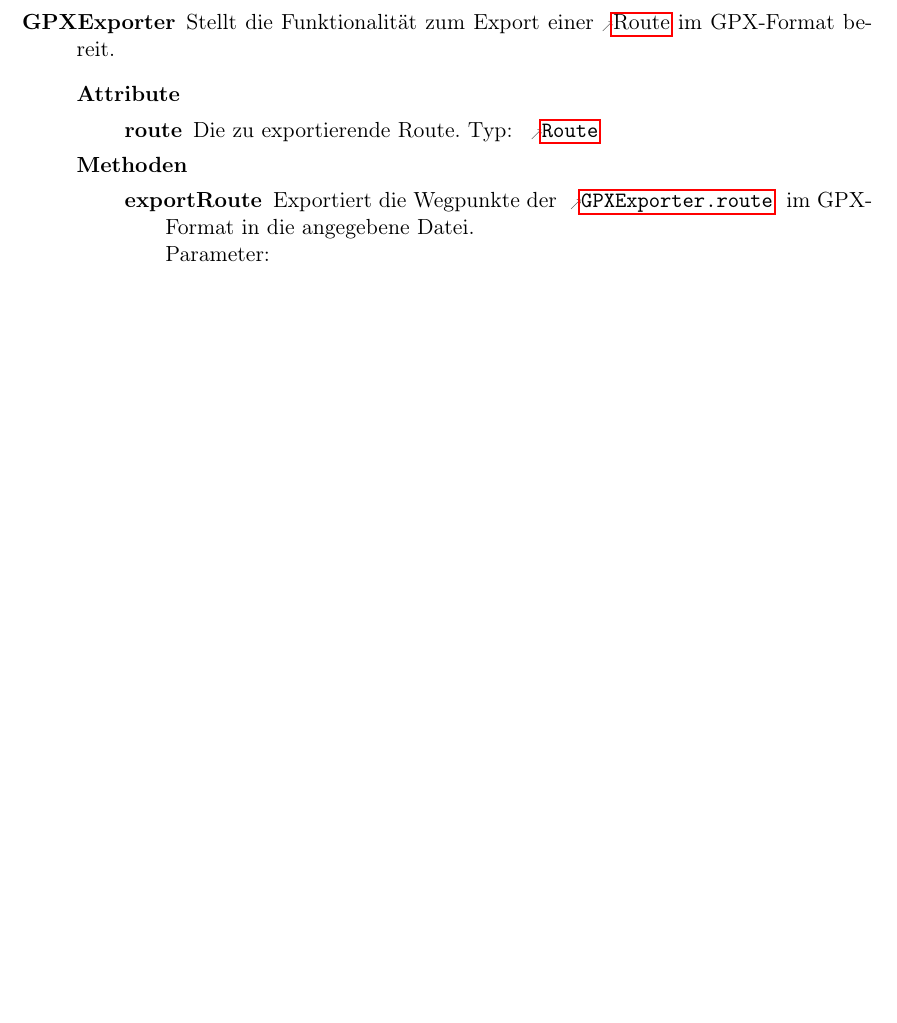
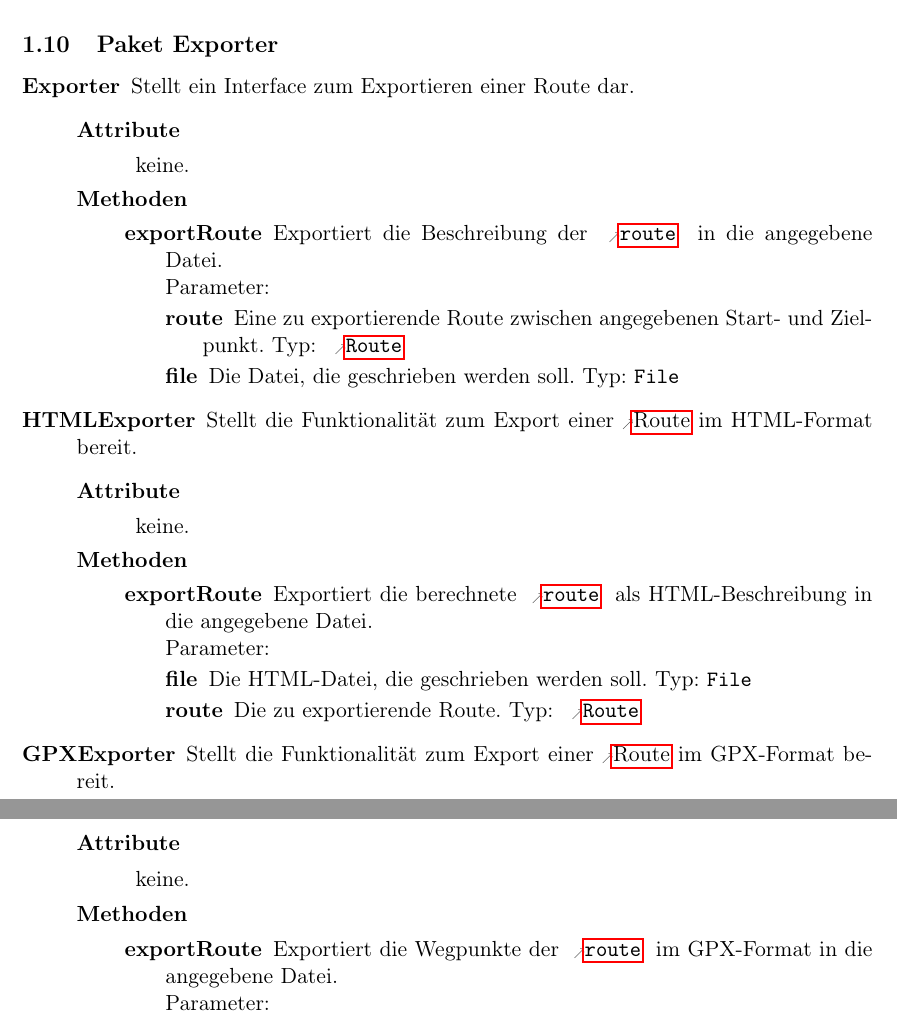
Before and after one commit to routeKIT/routeKIT, a LaTeX document (entwurf/entwurf.tex): part of page 6 of 17 before the commit and two parts of pages 17 and 18 of 18 after it, the two joined at a grey line, cut at the place of the change, the shorter picture padded with empty space. Compiled offline with pdfLaTeX.

Commit message:
Beschreibung zum Paket Exporter in TEX.

```diff
--- a/entwurf/entwurf.tex
+++ b/entwurf/entwurf.tex
@@ -409,18 +409,7 @@ Prof.~Dr.~Peter~Sanders}
           \attr{map}{\refclass{StreetMap}}{Die Karte.}
         }
         {\keine}
-  \class{GPXExporter}
-        {Stellt die Funktionalität zum Export einer \gls{route} im GPX-Format bereit.}
-        {
-          \attr{route}{\refclass{Route}}{Die zu exportierende Route.}
-        }
-        {
-          \method{exportRoute}
-                 {
-                   \param{file}{File}{Die GPX-Datei, die geschrieben werden soll.}
-                 }
-                 {Exportiert die Wegpunkte der \refattr{GPXExporter}{route} im GPX-Format in die angegebene Datei.}
-        }
+
    \class{Util}
         {Enthält oft verwendete Methoden, die von anderen Teilen des Programms unabhängig sind.}
         {\keine}
@@ -913,6 +902,45 @@ Prof.~Dr.~Peter~Sanders}
         }
 }
 
+\package{Exporter} {
+  \class{Exporter}
+         {Stellt ein Interface zum Exportieren einer Route dar.}
+         {\keine}
+         {
+                \method{exportRoute}
+		 {
+		    \param{route}{\refclass{Route}}{Eine zu exportierende Route zwischen angegebenen Start- und Zielpunkt.}
+		    \param{file}{File}{Die Datei, die geschrieben werden soll.}
+		}
+		{Exportiert die Beschreibung der \refparam{Exporter}{exportRoute}{route}[route] in die angegebene Datei.}
+          }
+
+  \class{HTMLExporter}
+        {Stellt die Funktionalität zum Export einer \gls{route} im HTML-Format bereit.}
+        {\keine}
+        {
+          \method{exportRoute}
+                 {
+                   \param{file}{File}{Die HTML-Datei, die geschrieben werden soll.}
+                   \param{route}{\refclass{Route}}{Die zu exportierende Route.}
+                 }
+                 {Exportiert die berechnete \refparam{HTMLExporter}{exportRoute}{route}[route] als HTML-Beschreibung in die angegebene Datei.}
+        }
+
+  \class{GPXExporter}
+        {Stellt die Funktionalität zum Export einer \gls{route} im GPX-Format bereit.}
+        {\keine}
+        {
+          \method{exportRoute}
+                 {
+                   \param{file}{File}{Die GPX-Datei, die geschrieben werden soll.}
+	        \param{route}{\refclass{Route}}{Die zu exportierende Route.}
+                 }
+                 {Exportiert die Wegpunkte der \refparam{GPXExporter}{exportRoute}{route}[route] im GPX-Format in die angegebene Datei.}
+        }
+}
+
+
 \glsaddallunused
 \makeatletter
 \newglossarystyle{myAltlist}{
```
